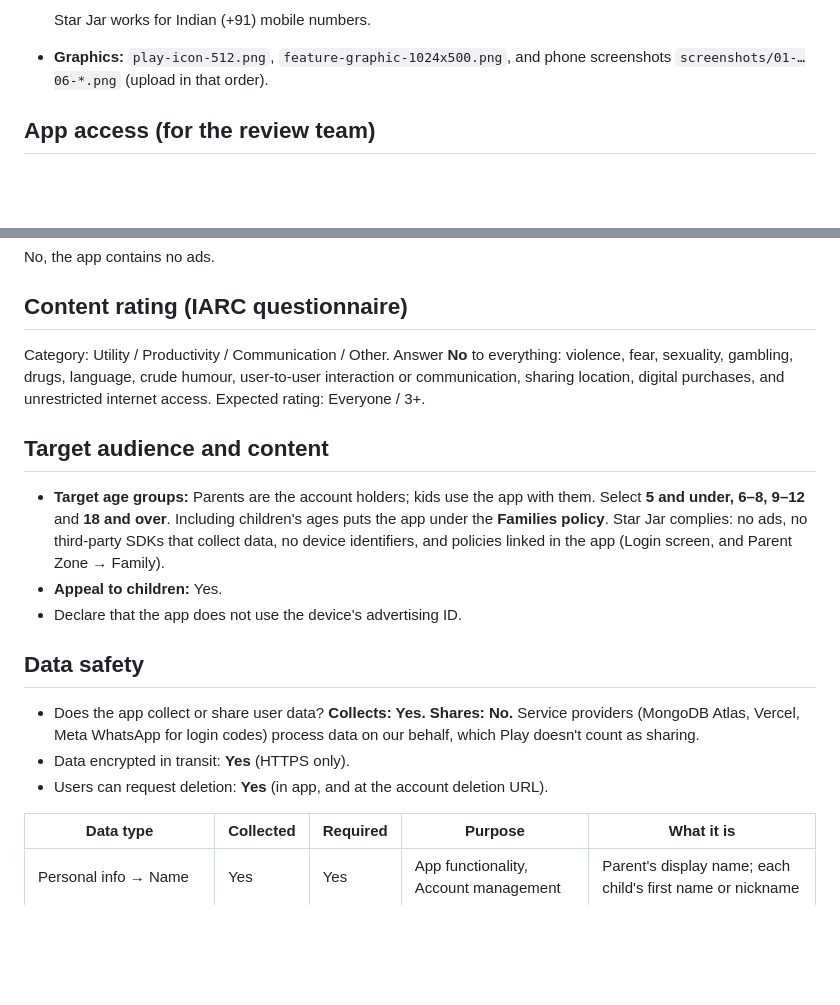
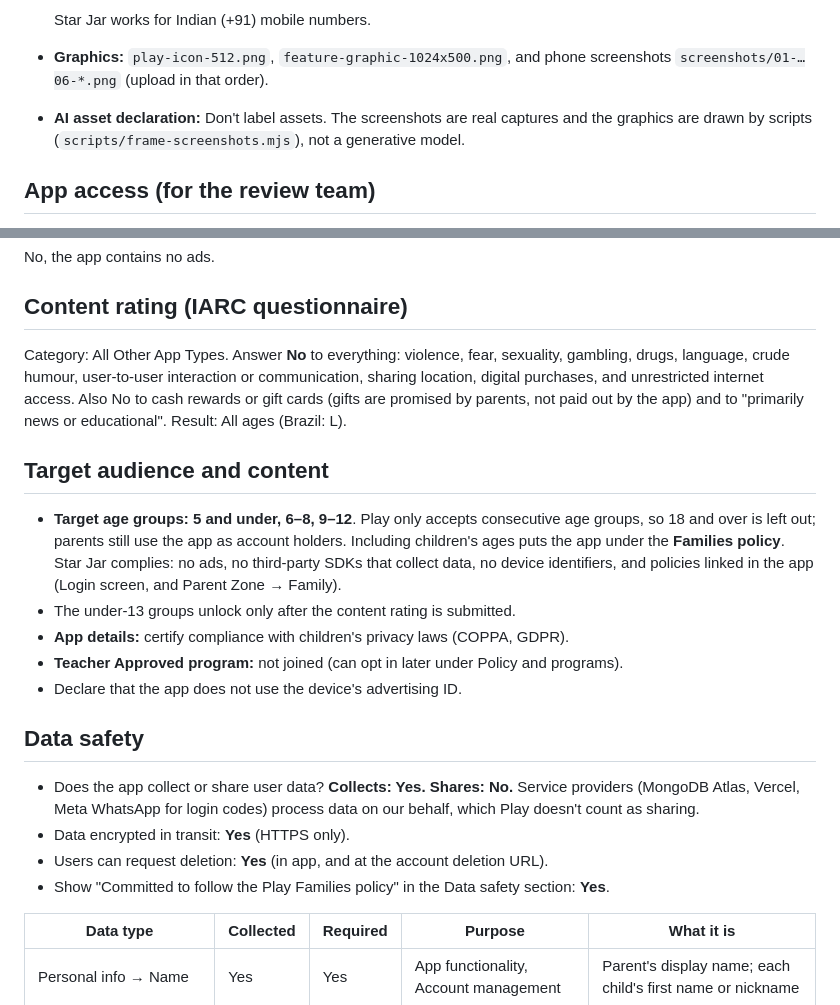
Before and after one commit to sd-codebase/star-jar, a Markdown page: mobile/store-assets/play-listing.md, 2 parts joined by grey strips. Rendered like a GitHub page; blank space fills up the shorter version.

Commit message:
Record submitted Play Console answers in play-listing.md
Target audience is 5-12 (Play needs consecutive age groups), Teacher
Approved not joined, AI asset declaration, Families badge in Data
safety, and the content rating category and result.

Co-Authored-By: Claude Opus 5.5 <noreply@anthropic.com>

```diff
--- a/mobile/store-assets/play-listing.md
+++ b/mobile/store-assets/play-listing.md
@@ -53,6 +53,8 @@ Everything the Play Console asks for, in one place. Keep it in step with the app
 
 - **Graphics:** `play-icon-512.png`, `feature-graphic-1024x500.png`, and phone screenshots
   `screenshots/01-…06-*.png` (upload in that order).
+- **AI asset declaration:** Don't label assets. The screenshots are real captures and the
+  graphics are drawn by scripts (`scripts/frame-screenshots.mjs`), not a generative model.
 
 ## App access (for the review team)
 
@@ -68,19 +70,22 @@ No, the app contains no ads.
 
 ## Content rating (IARC questionnaire)
 
-Category: Utility / Productivity / Communication / Other. Answer **No** to everything:
+Category: All Other App Types. Answer **No** to everything:
 violence, fear, sexuality, gambling, drugs, language, crude humour, user-to-user
 interaction or communication, sharing location, digital purchases, and unrestricted
-internet access. Expected rating: Everyone / 3+.
+internet access. Also No to cash rewards or gift cards (gifts are promised by parents, not
+paid out by the app) and to "primarily news or educational". Result: All ages (Brazil: L).
 
 ## Target audience and content
 
-- **Target age groups:** Parents are the account holders; kids use the app with them.
-  Select **5 and under, 6–8, 9–12** and **18 and over**. Including children's ages puts the
-  app under the **Families policy**. Star Jar complies: no ads, no third-party SDKs that
-  collect data, no device identifiers, and policies linked in the app (Login screen, and
-  Parent Zone → Family).
-- **Appeal to children:** Yes.
+- **Target age groups:** **5 and under, 6–8, 9–12**. Play only accepts consecutive age
+  groups, so 18 and over is left out; parents still use the app as account holders.
+  Including children's ages puts the app under the **Families policy**. Star Jar complies:
+  no ads, no third-party SDKs that collect data, no device identifiers, and policies linked
+  in the app (Login screen, and Parent Zone → Family).
+- The under-13 groups unlock only after the content rating is submitted.
+- **App details:** certify compliance with children's privacy laws (COPPA, GDPR).
+- **Teacher Approved program:** not joined (can opt in later under Policy and programs).
 - Declare that the app does not use the device's advertising ID.
 
 ## Data safety
@@ -90,6 +95,7 @@ internet access. Expected rating: Everyone / 3+.
   behalf, which Play doesn't count as sharing.
 - Data encrypted in transit: **Yes** (HTTPS only).
 - Users can request deletion: **Yes** (in app, and at the account deletion URL).
+- Show "Committed to follow the Play Families policy" in the Data safety section: **Yes**.
 
 | Data type | Collected | Required | Purpose | What it is |
 |---|---|---|---|---|
```
